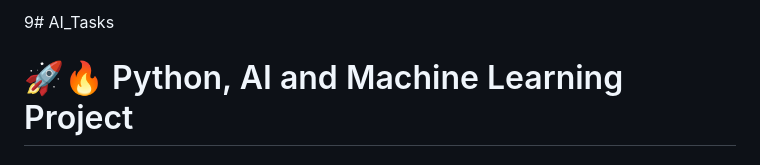
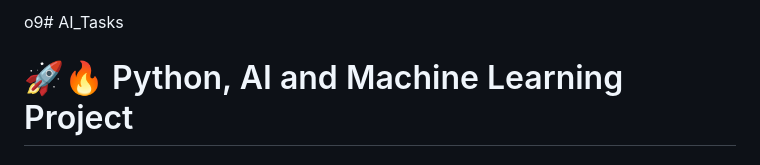
Before and after one commit to 188LeenalBura/AI_Tasks, a Markdown page: README.md, the part around one of its changes. GitHub-like rendering.

```diff
--- a/README.md
+++ b/README.md
@@ -1,4 +1,4 @@
-9# AI_Tasks
+o9# AI_Tasks
 
 # 🚀🔥 Python, AI and Machine Learning Project
 
```
Also changed, not shown: other parts of README.md (+3 -1 lines).
